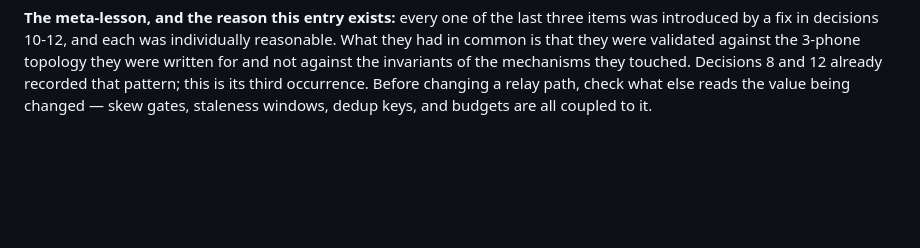
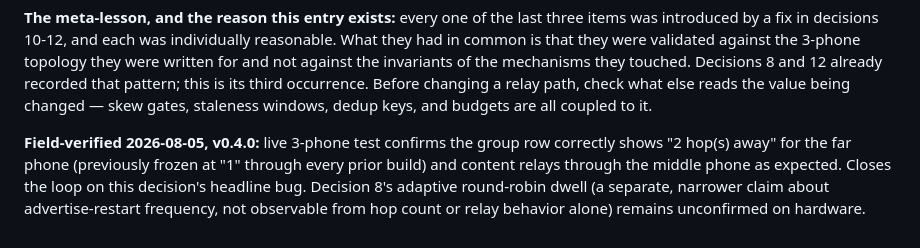
Before and after one commit to karmaNeggs/20.07, a Markdown page: docs/DECISIONS.md, the part around the change. Drawn GitHub-style; blank space fills up the shorter version.

Commit message:
Record hardware confirmation of the v0.4.0 hop-tracking fix
Live 3-phone test confirms decision 13's headline bug is actually fixed: the group
row shows 2 hops for the far phone instead of freezing at 1. Decision 8's separate
advertise-churn-reduction claim is not confirmed by this and stays open.

Co-Authored-By: Claude Sonnet 5 <noreply@anthropic.com>

```diff
--- a/docs/DECISIONS.md
+++ b/docs/DECISIONS.md
@@ -446,3 +446,9 @@ is that they were validated against the 3-phone topology they were written for a
 invariants of the mechanisms they touched. Decisions 8 and 12 already recorded that pattern; this is
 its third occurrence. Before changing a relay path, check what else reads the value being changed —
 skew gates, staleness windows, dedup keys, and budgets are all coupled to it.
+
+**Field-verified 2026-08-05, v0.4.0:** live 3-phone test confirms the group row correctly shows
+"2 hop(s) away" for the far phone (previously frozen at "1" through every prior build) and content
+relays through the middle phone as expected. Closes the loop on this decision's headline bug.
+Decision 8's adaptive round-robin dwell (a separate, narrower claim about advertise-restart
+frequency, not observable from hop count or relay behavior alone) remains unconfirmed on hardware.
```
